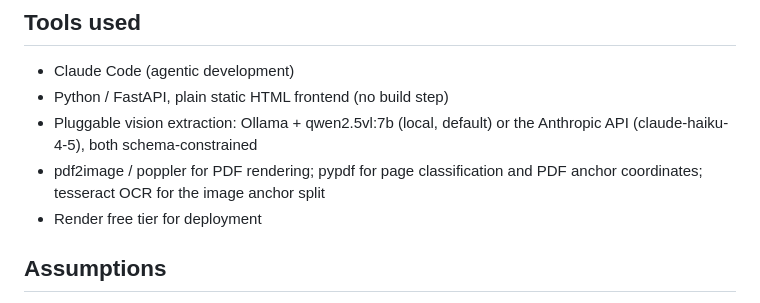
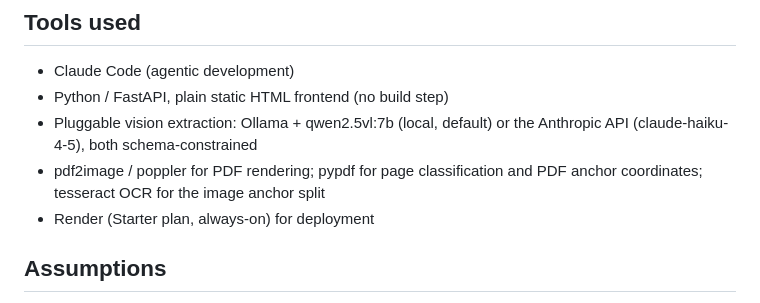
Before and after one commit to haomuch1/ttb-label-verifier, a Markdown page: APPROACH.md, the part around the change. Rendered like a GitHub page.

```diff
--- a/APPROACH.md
+++ b/APPROACH.md
@@ -439,7 +439,7 @@ fans out concurrently with `asyncio.gather` under a semaphore.
   the Anthropic API (claude-haiku-4-5), both schema-constrained
 - pdf2image / poppler for PDF rendering; pypdf for page classification and
   PDF anchor coordinates; tesseract OCR for the image anchor split
-- Render free tier for deployment
+- Render (Starter plan, always-on) for deployment
 
 ## Assumptions
 
```
Also changed, not shown: README.md (+9 -7 lines).
